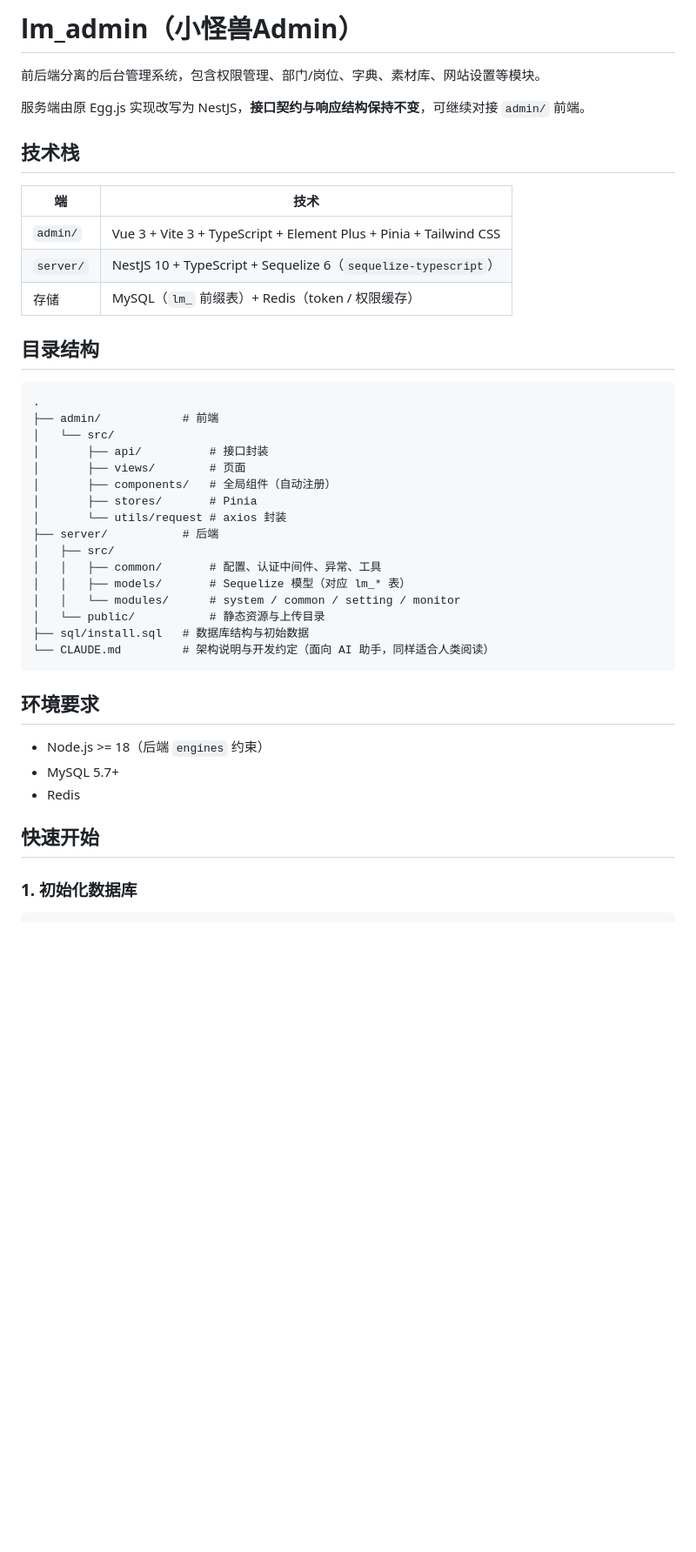
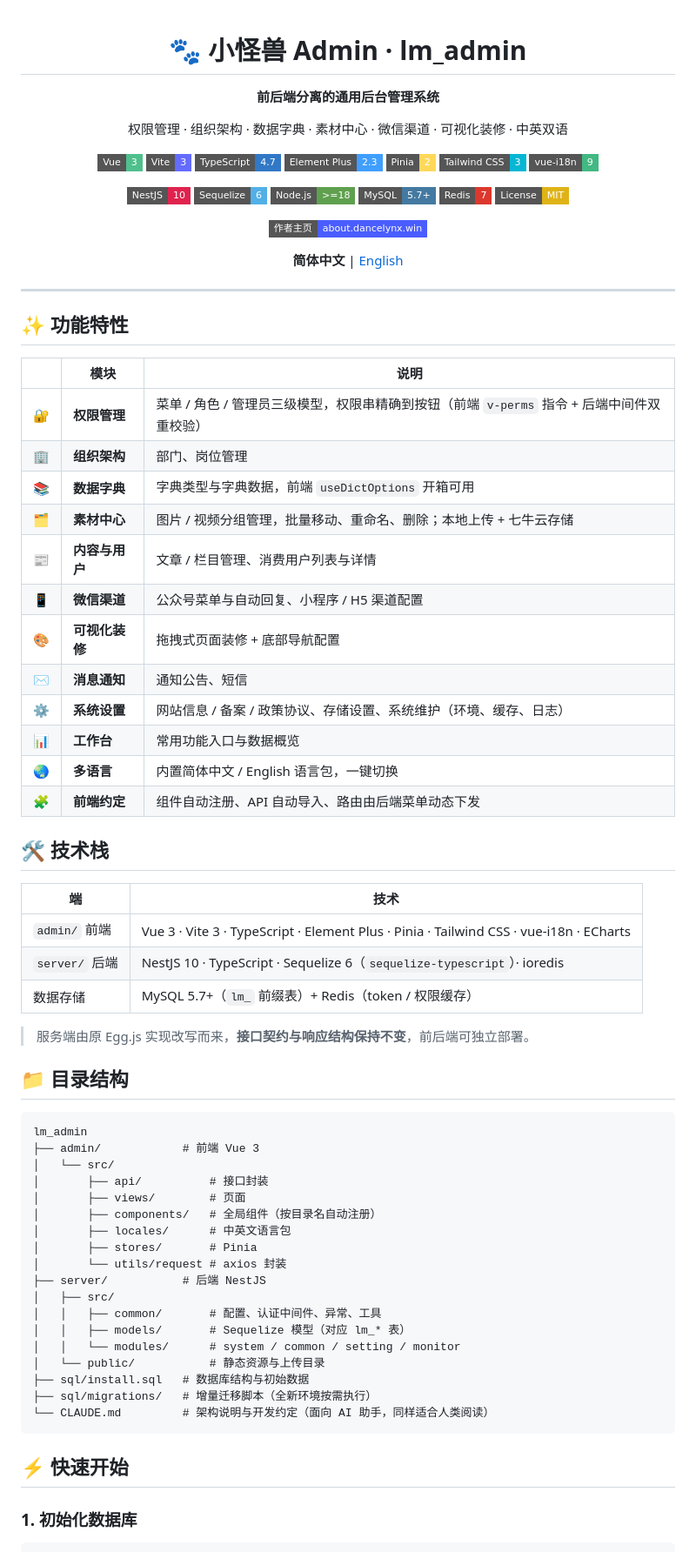
Before and after one commit to xgs-lynx/lm-admin, a Markdown page: README.md, the part around one of its changes. Shown at 87% size. Rendered like a GitHub page; badges without logos; blank space fills up the shorter version.

````diff
--- a/README.md
+++ b/README.md
@@ -1,45 +1,85 @@
-# lm_admin（小怪兽Admin）
+<div align="center">
 
-前后端分离的后台管理系统，包含权限管理、部门/岗位、字典、素材库、网站设置等模块。
+# 🐾 小怪兽 Admin · lm_admin
 
-服务端由原 Egg.js 实现改写为 NestJS，**接口契约与响应结构保持不变**，可继续对接 `admin/` 前端。
+**前后端分离的通用后台管理系统**
 
-## 技术栈
+权限管理 · 组织架构 · 数据字典 · 素材中心 · 微信渠道 · 可视化装修 · 中英双语
+
+[![Vue](https://img.shields.io/badge/Vue-3-4FC08D?style=flat-square&logo=vuedotjs&logoColor=white)](https://vuejs.org/)
+[![Vite](https://img.shields.io/badge/Vite-3-646CFF?style=flat-square&logo=vite&logoColor=white)](https://vitejs.dev/)
+[![TypeScript](https://img.shields.io/badge/TypeScript-4.7-3178C6?style=flat-square&logo=typescript&logoColor=white)](https://www.typescriptlang.org/)
+[![Element Plus](https://img.shields.io/badge/Element_Plus-2.3-409EFF?style=flat-square)](https://element-plus.org/)
+[![Pinia](https://img.shields.io/badge/Pinia-2-FFD859?style=flat-square&logo=pinia&logoColor=black)](https://pinia.vuejs.org/)
+[![Tailwind CSS](https://img.shields.io/badge/Tailwind_CSS-3-06B6D4?style=flat-square&logo=tailwindcss&logoColor=white)](https://tailwindcss.com/)
+[![vue-i18n](https://img.shields.io/badge/vue--i18n-9-42B883?style=flat-square)](https://vue-i18n.intlify.dev/)
+
+[![NestJS](https://img.shields.io/badge/NestJS-10-E0234E?style=flat-square&logo=nestjs&logoColor=white)](https://nestjs.com/)
+[![Sequelize](https://img.shields.io/badge/Sequelize-6-52B0E7?style=flat-square&logo=sequelize&logoColor=white)](https://sequelize.org/)
+[![Node.js](https://img.shields.io/badge/Node.js-%3E%3D18-5FA04E?style=flat-square&logo=nodedotjs&logoColor=white)](https://nodejs.org/)
+[![MySQL](https://img.shields.io/badge/MySQL-5.7+-4479A1?style=flat-square&logo=mysql&logoColor=white)](https://www.mysql.com/)
+[![Redis](https://img.shields.io/badge/Redis-7-DC382D?style=flat-square&logo=redis&logoColor=white)](https://redis.io/)
+[![License](https://img.shields.io/badge/License-MIT-yellow?style=flat-square)](#-开源协议)
+
+[![作者主页](https://img.shields.io/badge/作者主页-about.dancelynx.win-4A5DFF?style=flat-square&logo=aboutdotme&logoColor=white)](https://about.dancelynx.win/)
+
+**简体中文** | [English](README.en.md)
+
+</div>
+
+---
+
+## ✨ 功能特性
+
+| | 模块 | 说明 |
+| :---: | --- | --- |
+| 🔐 | **权限管理** | 菜单 / 角色 / 管理员三级模型，权限串精确到按钮（前端 `v-perms` 指令 + 后端中间件双重校验） |
+| 🏢 | **组织架构** | 部门、岗位管理 |
+| 📚 | **数据字典** | 字典类型与字典数据，前端 `useDictOptions` 开箱可用 |
+| 🗂 | **素材中心** | 图片 / 视频分组管理，批量移动、重命名、删除；本地上传 + 七牛云存储 |
+| 📰 | **内容与用户** | 文章 / 栏目管理、消费用户列表与详情 |
+| 📱 | **微信渠道** | 公众号菜单与自动回复、小程序 / H5 渠道配置 |
+| 🎨 | **可视化装修** | 拖拽式页面装修 + 底部导航配置 |
+| ✉️ | **消息通知** | 通知公告、短信 |
+| ⚙️ | **系统设置** | 网站信息 / 备案 / 政策协议、存储设置、系统维护（环境、缓存、日志） |
+| 📊 | **工作台** | 常用功能入口与数据概览 |
+| 🌏 | **多语言** | 内置简体中文 / English 语言包，一键切换 |
+| 🧩 | **前端约定** | 组件自动注册、API 自动导入、路由由后端菜单动态下发 |
+
+## 🛠 技术栈
 
 | 端 | 技术 |
 | --- | --- |
-| `admin/` | Vue 3 + Vite 3 + TypeScript + Element Plus + Pinia + Tailwind CSS |
-| `server/` | NestJS 10 + TypeScript + Sequelize 6（`sequelize-typescript`） |
-| 存储 | MySQL（`lm_` 前缀表）+ Redis（token / 权限缓存） |
+| `admin/` 前端 | Vue 3 · Vite 3 · TypeScript · Element Plus · Pinia · Tailwind CSS · vue-i18n · ECharts |
+| `server/` 后端 | NestJS 10 · TypeScript · Sequelize 6（`sequelize-typescript`）· ioredis |
+| 数据存储 | MySQL 5.7+（`lm_` 前缀表）+ Redis（token / 权限缓存） |
 
-## 目录结构
+> 服务端由原 Egg.js 实现改写而来，**接口契约与响应结构保持不变**，前后端可独立部署。
+
+## 📁 目录结构
 
 ```
-.
-├── admin/            # 前端
+lm_admin
+├── admin/            # 前端 Vue 3
 │   └── src/
 │       ├── api/          # 接口封装
 │       ├── views/        # 页面
-│       ├── components/   # 全局组件（自动注册）
+│       ├── components/   # 全局组件（按目录名自动注册）
+│       ├── locales/      # 中英文语言包
 │       ├── stores/       # Pinia
 │       └── utils/request # axios 封装
-├── server/           # 后端
+├── server/           # 后端 NestJS
 │   ├── src/
 │   │   ├── common/       # 配置、认证中间件、异常、工具
 │   │   ├── models/       # Sequelize 模型（对应 lm_* 表）
 │   │   └── modules/      # system / common / setting / monitor
 │   └── public/           # 静态资源与上传目录
 ├── sql/install.sql   # 数据库结构与初始数据
+├── sql/migrations/   # 增量迁移脚本（全新环境按需执行）
 └── CLAUDE.md         # 架构说明与开发约定（面向 AI 助手，同样适合人类阅读）
 ```
 
-## 环境要求
-
-- Node.js >= 18（后端 `engines` 约束）
-- MySQL 5.7+
-- Redis
-
-## 快速开始
+## ⚡ 快速开始
 
 ### 1. 初始化数据库
 
````
Also changed, not shown: other parts of README.md (+49 -24 lines), README.en.md (added, +195 -0 lines).
